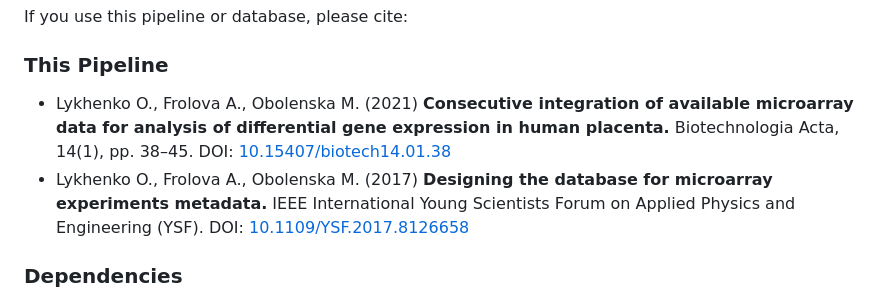
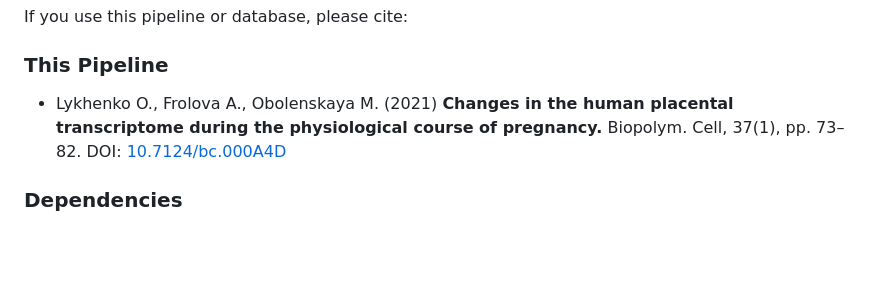
Before and after one commit to Sashkow/integrative-gene-expression-analysis, a Markdown page: README.md, the part around the change. GitHub-like rendering; blank space fills up the shorter version.

Commit message:
Update citation to single Biopolym. Cell (2021) paper
🤖 Generated with [Claude Code](https://claude.com/claude-code)

Co-Authored-By: Claude Opus 4.5 <noreply@anthropic.com>

```diff
--- a/README.md
+++ b/README.md
@@ -395,8 +395,7 @@ string_db <- initialize_stringdb(species = 9606, score_threshold = 400)
 If you use this pipeline or database, please cite:
 
 ### This Pipeline
-- Lykhenko O., Frolova A., Obolenska M. (2021) **Consecutive integration of available microarray data for analysis of differential gene expression in human placenta.** Biotechnologia Acta, 14(1), pp. 38–45. DOI: [10.15407/biotech14.01.38](https://doi.org/10.15407/biotech14.01.38)
-- Lykhenko O., Frolova A., Obolenska M. (2017) **Designing the database for microarray experiments metadata.** IEEE International Young Scientists Forum on Applied Physics and Engineering (YSF). DOI: [10.1109/YSF.2017.8126658](https://doi.org/10.1109/YSF.2017.8126658)
+- Lykhenko O., Frolova A., Obolenskaya M. (2021) **Changes in the human placental transcriptome during the physiological course of pregnancy.** Biopolym. Cell, 37(1), pp. 73–82. DOI: [10.7124/bc.000A4D](https://doi.org/10.7124/bc.000A4D)
 
 ### Dependencies
 - **limma**: Ritchie ME et al. (2015) Nucleic Acids Research
```
